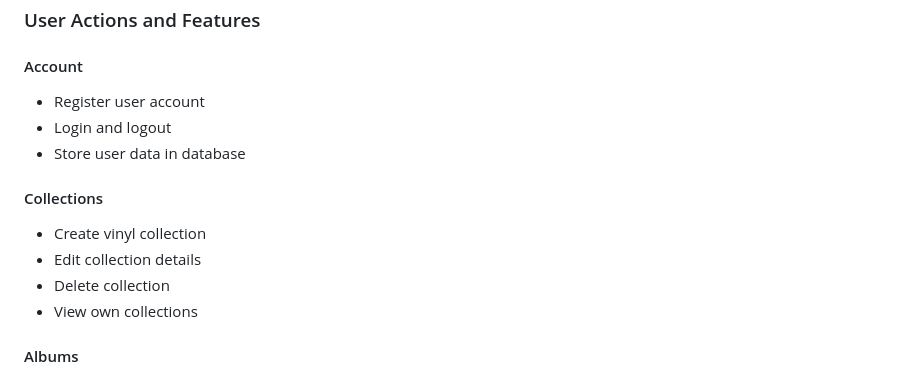
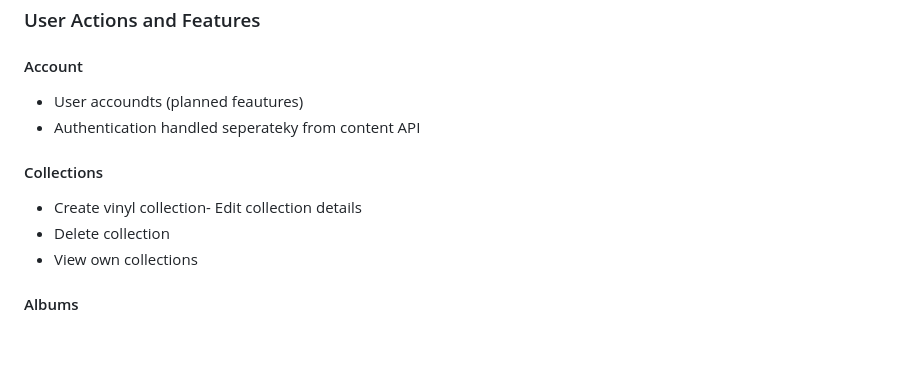
Before and after one commit to Calinamb/vinyl-collection-share, a Markdown page: README.md, the part around one of its changes. Drawn GitHub-style; blank space fills up the shorter version.

Commit message:
Clarify account feature and remove duplicate content

```diff
--- a/README.md
+++ b/README.md
@@ -74,13 +74,12 @@ Share a personal vinyl collection with others.
 ### User Actions and Features
 
 #### Account
-- Register user account
-- Login and logout
-- Store user data in database
+- User accoundts (planned feautures)
+- Authentication handled seperateky from content API
+
 
 #### Collections
-- Create vinyl collection
-- Edit collection details
+- Create vinyl collection- Edit collection details
 - Delete collection
 - View own collections
 
```
Also changed, not shown: other parts of README.md (+1 -73 lines).
